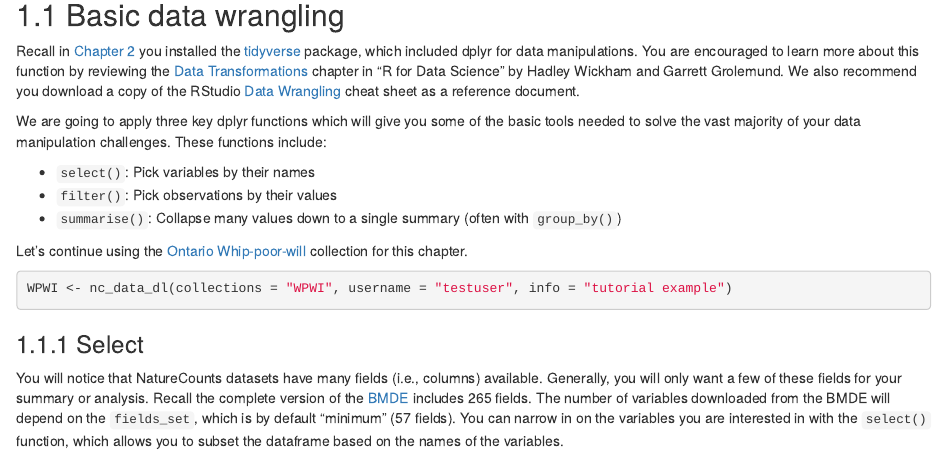
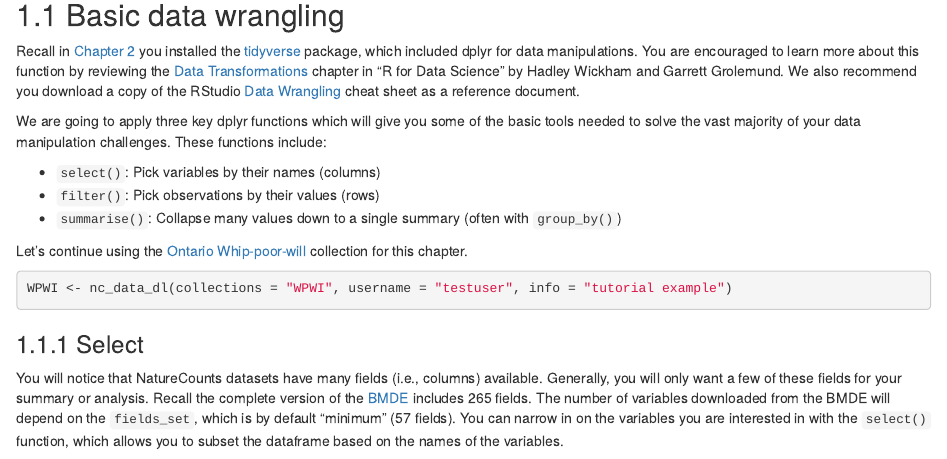
Before and after one commit to BirdsCanada/NatureCounts_IntroTutorial, an R Markdown document (05-ManipData.Rmd): the page in a window 1100 px wide, from 260 px down. Rendered offline with R 4.5, knitr and Pandoc, with nearby package versions; drawn as R Markdown's standard HTML page in place of the format the file asks for.

Commit message:
Minor edits

```diff
--- a/05-ManipData.Rmd
+++ b/05-ManipData.Rmd
@@ -19,8 +19,8 @@ Recall in [Chapter 2](#Package2.2) you installed the [tidyverse](https://www.tid
 
 We are going to apply three key dplyr functions which will give you some of the basic tools needed to solve the vast majority of your data manipulation challenges. These functions include:
 
-  - `select()`: Pick variables by their names
-  - `filter()`: Pick observations by their values
+  - `select()`: Pick variables by their names (columns)
+  - `filter()`: Pick observations by their values (rows)
   - `summarise()`: Collapse many values down to a single summary (often with `group_by()`)
 
 Let's continue using the [Ontario Whip-poor-will](https://www.birdscanada.org/birdmon/default/datasets.jsp?code=WPWI) collection for this chapter.
```
Also changed, not shown: 04-DownloadData.Rmd (+2 -0 lines), README.md.
